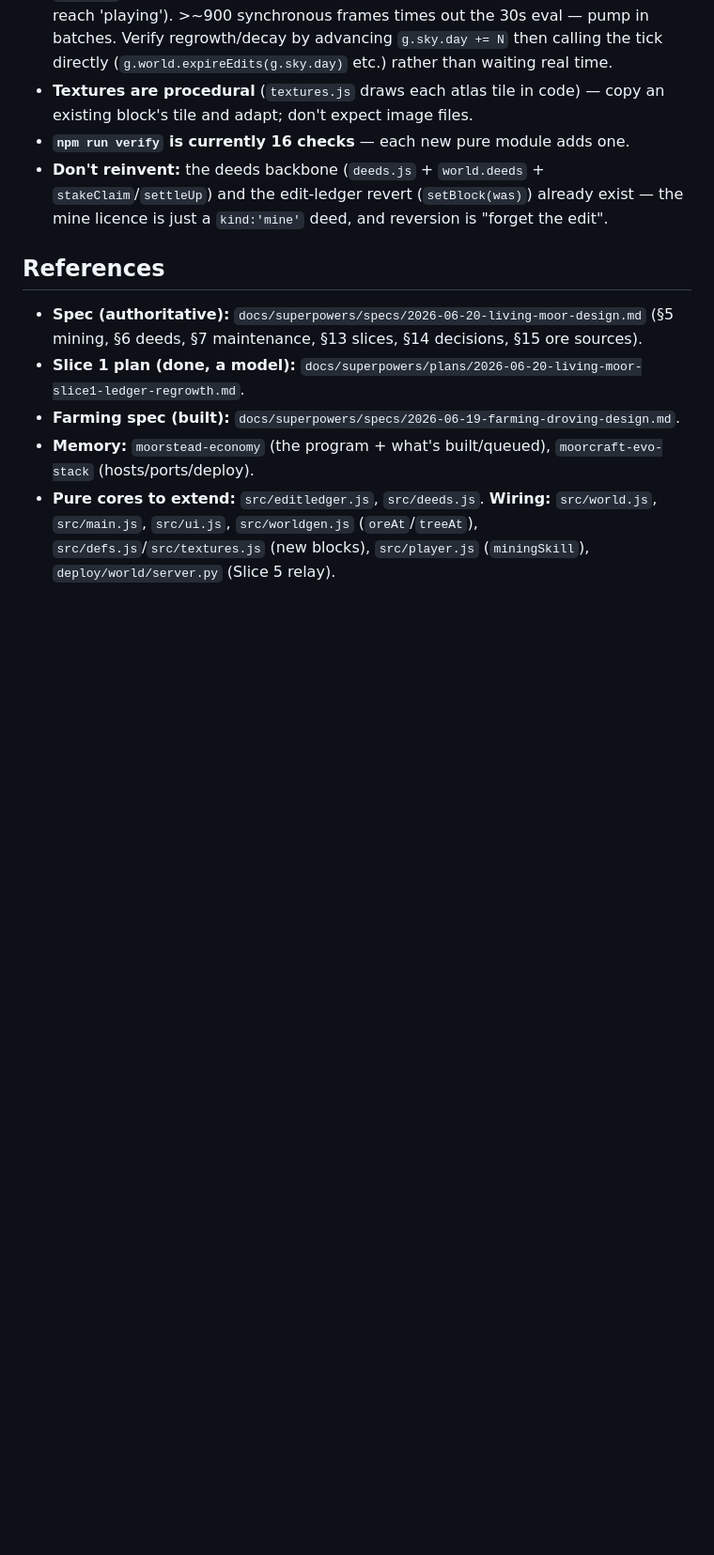
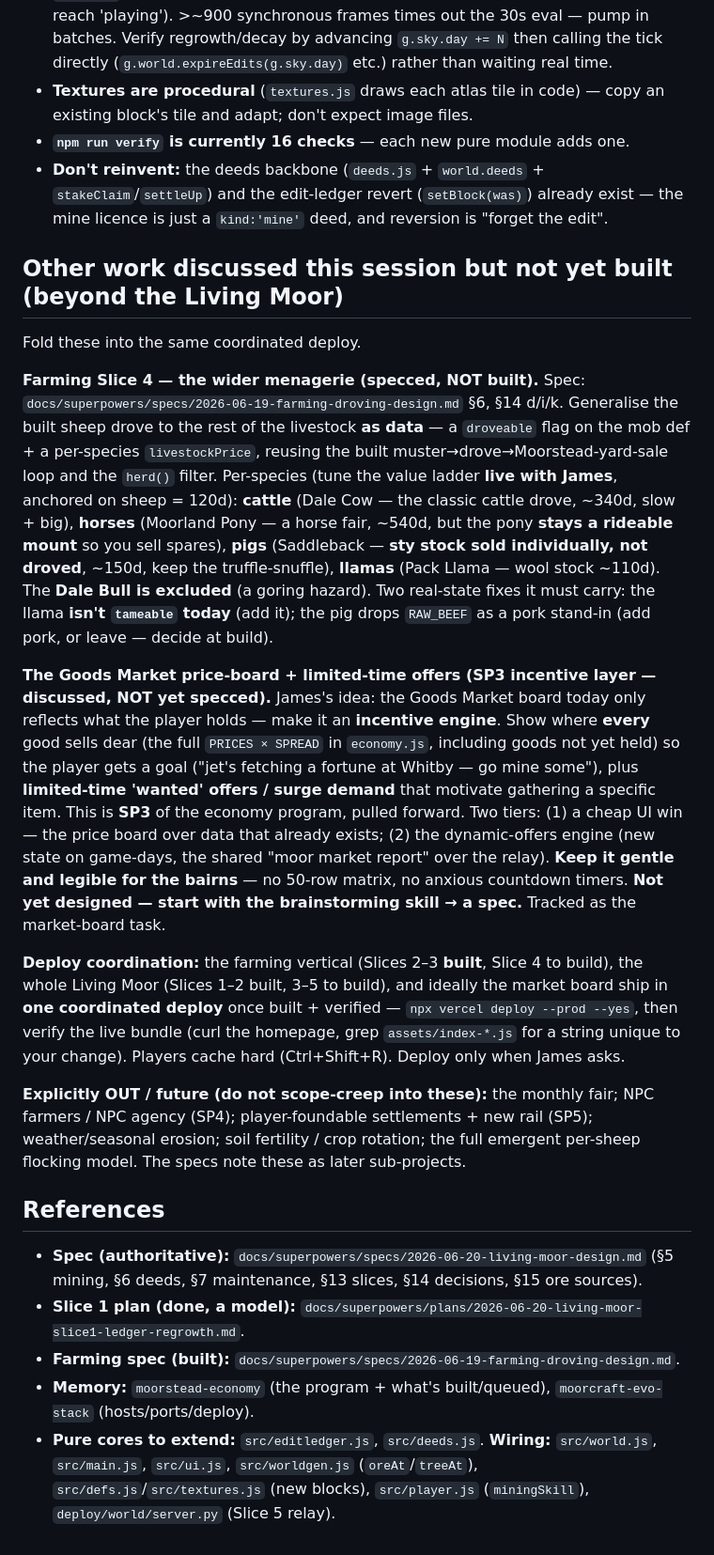
Before and after one commit to jamescockburn47/moorstead, a Markdown page: docs/superpowers/living-moor-mining-handoff.md, the part around one of its changes. Shown at 94% size. Rendered like a GitHub page; blank space fills up the shorter version.

Commit message:
docs(living-moor): handoff covers ALL remaining work — farming menagerie + market-board + deploy coordination + out-of-scope
Co-Authored-By: Claude Opus 4.8 <noreply@anthropic.com>

```diff
--- a/docs/superpowers/living-moor-mining-handoff.md
+++ b/docs/superpowers/living-moor-mining-handoff.md
@@ -85,6 +85,18 @@ Today the regen is **client-only**, so on the **shared bairns moor** the relay r
 - **`npm run verify` is currently 16 checks** — each new pure module adds one.
 - **Don't reinvent:** the deeds backbone (`deeds.js` + `world.deeds` + `stakeClaim`/`settleUp`) and the edit-ledger revert (`setBlock(was)`) already exist — the mine licence is just a `kind:'mine'` deed, and reversion is "forget the edit".
 
+## Other work discussed this session but not yet built (beyond the Living Moor)
+
+Fold these into the same coordinated deploy.
+
+**Farming Slice 4 — the wider menagerie (specced, NOT built).** Spec: `docs/superpowers/specs/2026-06-19-farming-droving-design.md` §6, §14 d/i/k. Generalise the built sheep drove to the rest of the livestock **as data** — a `droveable` flag on the mob def + a per-species `livestockPrice`, reusing the built muster→drove→Moorstead-yard-sale loop and the `herd()` filter. Per-species (tune the value ladder **live with James**, anchored on sheep = 120d): **cattle** (Dale Cow — the classic cattle drove, ~340d, slow + big), **horses** (Moorland Pony — a horse fair, ~540d, but the pony **stays a rideable mount** so you sell spares), **pigs** (Saddleback — **sty stock sold individually, not droved**, ~150d, keep the truffle-snuffle), **llamas** (Pack Llama — wool stock ~110d). The **Dale Bull is excluded** (a goring hazard). Two real-state fixes it must carry: the llama **isn't `tameable` today** (add it); the pig drops `RAW_BEEF` as a pork stand-in (add pork, or leave — decide at build).
+
+**The Goods Market price-board + limited-time offers (SP3 incentive layer — discussed, NOT yet specced).** James's idea: the Goods Market board today only reflects what the player holds — make it an **incentive engine**. Show where **every** good sells dear (the full `PRICES × SPREAD` in `economy.js`, including goods not yet held) so the player gets a goal ("jet's fetching a fortune at Whitby — go mine some"), plus **limited-time 'wanted' offers / surge demand** that motivate gathering a specific item. This is **SP3** of the economy program, pulled forward. Two tiers: (1) a cheap UI win — the price board over data that already exists; (2) the dynamic-offers engine (new state on game-days, the shared "moor market report" over the relay). **Keep it gentle and legible for the bairns** — no 50-row matrix, no anxious countdown timers. **Not yet designed — start with the brainstorming skill → a spec.** Tracked as the market-board task.
+
+**Deploy coordination:** the farming vertical (Slices 2–3 **built**, Slice 4 to build), the whole Living Moor (Slices 1–2 built, 3–5 to build), and ideally the market board ship in **one coordinated deploy** once built + verified — `npx vercel deploy --prod --yes`, then verify the live bundle (curl the homepage, grep `assets/index-*.js` for a string unique to your change). Players cache hard (Ctrl+Shift+R). Deploy only when James asks.
+
+**Explicitly OUT / future (do not scope-creep into these):** the monthly fair; NPC farmers / NPC agency (SP4); player-foundable settlements + new rail (SP5); weather/seasonal erosion; soil fertility / crop rotation; the full emergent per-sheep flocking model. The specs note these as later sub-projects.
+
 ## References
 
 - **Spec (authoritative):** `docs/superpowers/specs/2026-06-20-living-moor-design.md` (§5 mining, §6 deeds, §7 maintenance, §13 slices, §14 decisions, §15 ore sources).
```
Also changed, not shown: other parts of docs/superpowers/living-moor-mining-handoff.md (+1 -1 lines).
